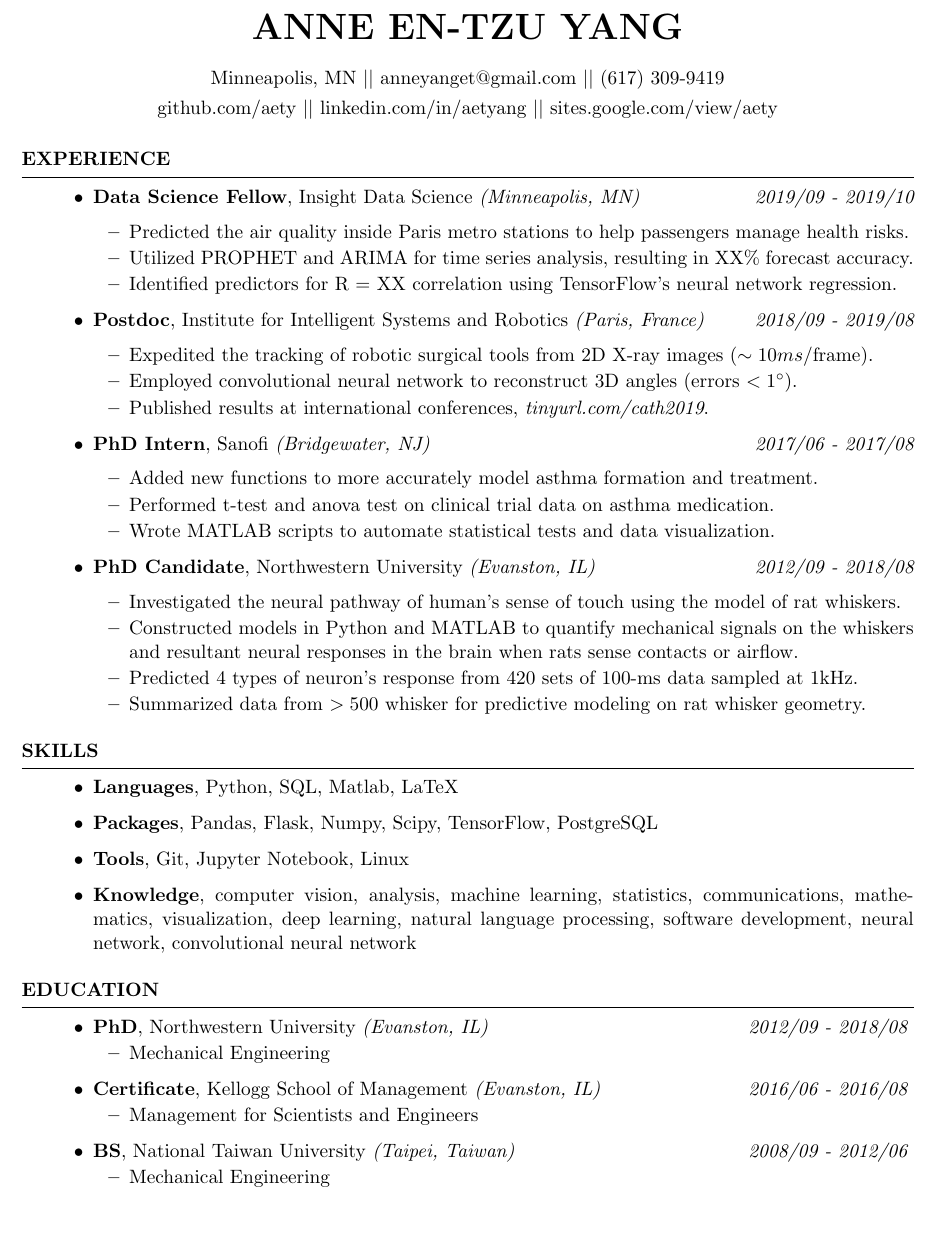
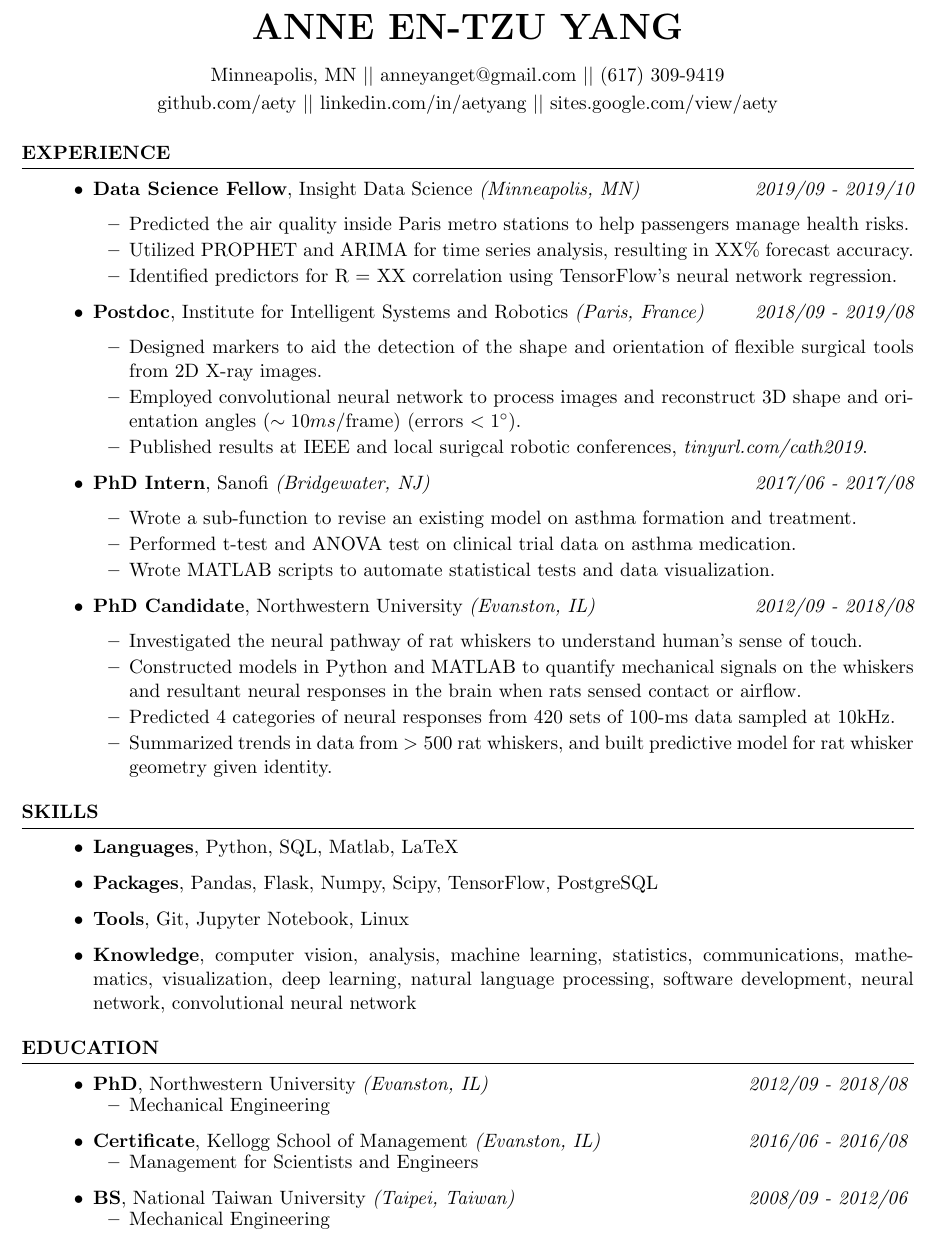
Before and after one commit to aety/resume, a LaTeX CV (Anne_Yang_Resume.tex): part of the page, cut so that both start at the same text. Compiled offline with pdfLaTeX.

Commit message:
revised some texts

```diff
--- a/Anne_Yang_Resume.tex
+++ b/Anne_Yang_Resume.tex
@@ -46,17 +46,17 @@
 	\vspace{-5mm}
 	\begin{itemize}
 		\setlength\itemsep{-1.75em}
-		\item  Expedited the tracking of robotic surgical tools from 2D X-ray images ($\sim 10 ms$/frame).\\
-		\item  Employed convolutional neural network to reconstruct 3D angles (errors $< 1 ^\circ$).\\
-		\item  Published results at international conferences, \textit{tinyurl.com/cath2019}.
+		\item  Designed markers to aid the detection of the shape and orientation of flexible surgical tools from 2D X-ray images.\\
+		\item  Employed convolutional neural network to process images and reconstruct 3D shape and orientation angles ($\sim 10 ms$/frame) (errors $< 1 ^\circ$).\\
+		\item  Published results at IEEE and local surigcal robotic conferences, \textit{tinyurl.com/cath2019}.
 	\end{itemize}
 
 	\item {\bf PhD Intern}{, Sanofi \textit{(Bridgewater, NJ)}} \hfill {\em 2017/06 - 2017/08}\\
 	\vspace{-5mm}
 	\begin{itemize}
 		\setlength\itemsep{-1.75em}
-		\item Added new functions to more accurately model asthma formation and treatment.\\
-		\item Performed t-test and anova test on clinical trial data on asthma medication.\\
+		\item Wrote a sub-function to revise an existing model on asthma formation and treatment.\\
+		\item Performed t-test and ANOVA test on clinical trial data on asthma medication.\\
 		\item Wrote MATLAB scripts to automate statistical tests and data visualization.
 	\end{itemize}
 
@@ -64,10 +64,10 @@
 	\vspace{-5mm}
 	\begin{itemize}
 		\setlength\itemsep{-1.75em}
-		\item Investigated the neural pathway of human's sense of touch using the model of rat whiskers.\\
-		\item Constructed models in Python and MATLAB to quantify mechanical signals on the whiskers and resultant neural responses in the brain when rats sense contacts or airflow.\\
-		\item Predicted 4 types of neuron’s response from 420 sets of 100-ms data sampled at 1kHz.\\
-		\item Summarized data from $>500$ whisker for predictive modeling on rat whisker geometry.
+		\item Investigated the neural pathway of rat whiskers to understand human's sense of touch.\\
+		\item Constructed models in Python and MATLAB to quantify mechanical signals on the whiskers and resultant neural responses in the brain when rats sensed contact or airflow.\\
+		\item Predicted 4 categories of neural responses from 420 sets of 100-ms data sampled at 10kHz.\\
+		\item Summarized trends in data from $>500$ rat whiskers, and built predictive model for rat whisker geometry given identity.
 	\end{itemize}
 
 
@@ -95,21 +95,21 @@
 %--copy and paste this region  if you need more--
 \begin{itemize}
 	\item {\bf PhD}{, Northwestern University} \textit{(Evanston, IL)} \hfill {\em 2012/09 - 2018/08}
-	\vspace{-2mm}
+	\vspace{-3mm}
 	\begin{itemize}
-		\setlength\itemsep{-2em}
+		\setlength\itemsep{-3em}
 		\item Mechanical Engineering
 	\end{itemize}
 	\item {\bf Certificate}{, Kellogg School of Management} \textit{(Evanston, IL)} \hfill {\em 2016/06 - 2016/08}
-	\vspace{-2mm}
+	\vspace{-3mm}
 	\begin{itemize}
-		\setlength\itemsep{-2em}
+		\setlength\itemsep{-3em}
 		\item Management for Scientists and Engineers
 	\end{itemize}
 	\item {\bf BS}{, National Taiwan University} \textit{(Taipei, Taiwan)} \hfill {\em 2008/09 - 2012/06}
-	\vspace{-2mm}
+	\vspace{-3mm}
 	\begin{itemize}
-		\setlength\itemsep{-2em}
+		\setlength\itemsep{-3em}
 		\item Mechanical Engineering
 	\end{itemize}
 \end{itemize}
```
Also changed, not shown: Anne_Yang_Resume.pdf, 2 other files.
